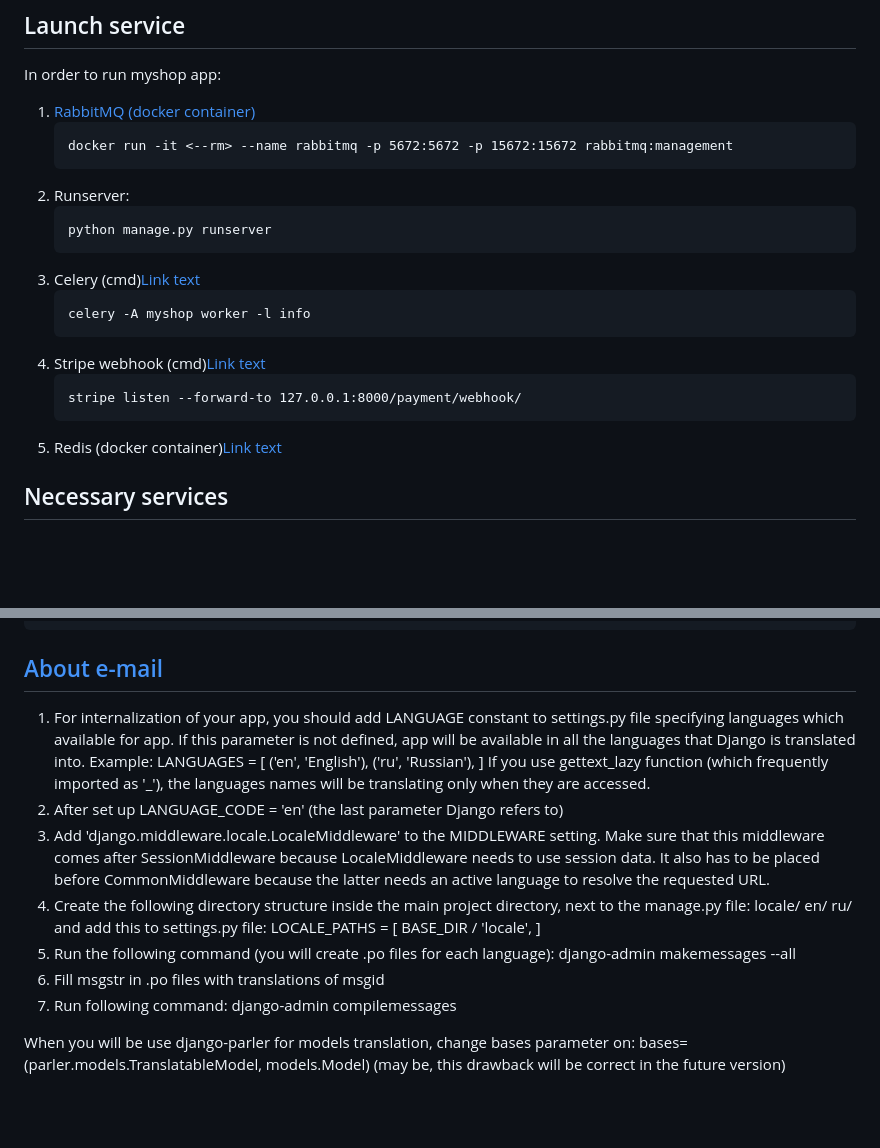
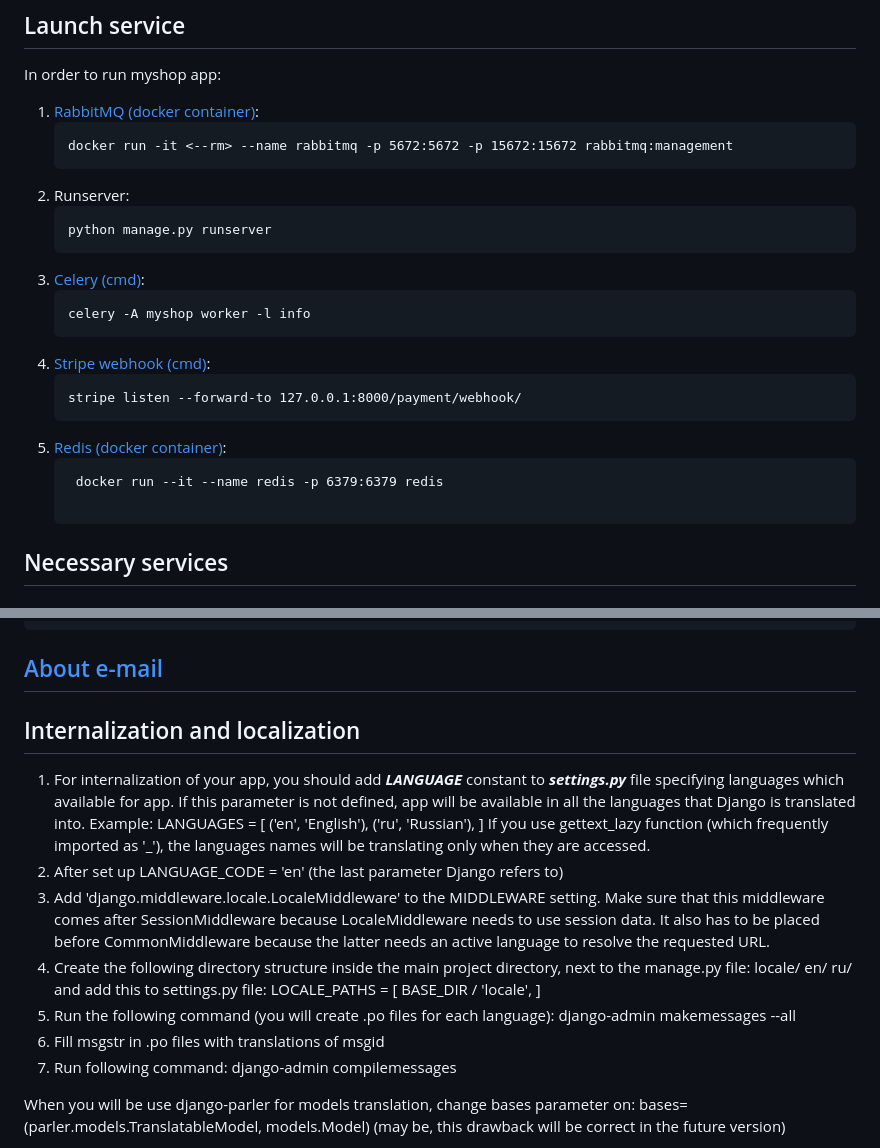
Before and after one commit to DeMonA1/Shop, a Markdown page: README.md, 2 parts joined by grey strips. Drawn GitHub-style; blank space fills up the shorter version.

````diff
--- a/README.md
+++ b/README.md
@@ -6,19 +6,21 @@
 ## Launch service
 In order to run myshop app:
 
-1. [RabbitMQ (docker container)](#rabbitmq)
+1. [RabbitMQ (docker container)](#rabbitmq):
    ```
    docker run -it <--rm> --name rabbitmq -p 5672:5672 -p 15672:15672 rabbitmq:management
 2. Runserver:
    ```
    python manage.py runserver
-3. Celery (cmd)[Link text](#celery)
+3. [Celery (cmd)](#celery):
    ```
    celery -A myshop worker -l info
-4. Stripe webhook (cmd)[Link text](#stripe)
+4. [Stripe webhook (cmd)](#stripe):
    ```
    stripe listen --forward-to 127.0.0.1:8000/payment/webhook/
-6. Redis (docker container)[Link text](#redis)
+6. [Redis (docker container)](#redis):
+   ```
+    docker run --it --name redis -p 6379:6379 redis
 
 ## Necessary services
 
@@ -101,21 +103,23 @@ python manage.py collectstatic
 
 
 
-
-1. For internalization of your app, you should add LANGUAGE constant
-to settings.py file specifying languages which available for app. If this parameter is not defined, app will be available in all the languages that Django is translated into. Example:
+## Internalization and localization
+1. For internalization of your app, you should add ***LANGUAGE*** constant
+to ***settings.py*** file specifying languages which available for app. If this
+parameter is not defined, app will be available in all the languages that Django
+is translated into. Example:
 LANGUAGES = [
     ('en', 'English'),
     ('ru', 'Russian'),
 ]
 If you use gettext_lazy function (which frequently imported as '_'), the languages names will be translating only when they are accessed.
-2. After set up LANGUAGE_CODE = 'en' (the last parameter Django refers to)
-3. Add 'django.middleware.locale.LocaleMiddleware' to the MIDDLEWARE
+3. After set up LANGUAGE_CODE = 'en' (the last parameter Django refers to)
+4. Add 'django.middleware.locale.LocaleMiddleware' to the MIDDLEWARE
 setting. Make sure that this middleware comes after SessionMiddleware
 because LocaleMiddleware needs to use session data. It also has to be
 placed before CommonMiddleware because the latter needs an active
 language to resolve the requested URL.
-4. Create the following directory structure inside the main project
+5. Create the following directory structure inside the main project
 directory, next to the manage.py file:
 locale/
     en/
@@ -124,10 +128,10 @@ and add this to settings.py file:
 LOCALE_PATHS = [
     BASE_DIR / 'locale',
 ]
-5. Run the following command (you will create .po files for each language):
+6. Run the following command (you will create .po files for each language):
 django-admin makemessages --all
-6. Fill msgstr in .po files with translations of msgid
-7. Run following command:
+7. Fill msgstr in .po files with translations of msgid
+8. Run following command:
 django-admin compilemessages
 
 When you will be use django-parler for models translation,
````
